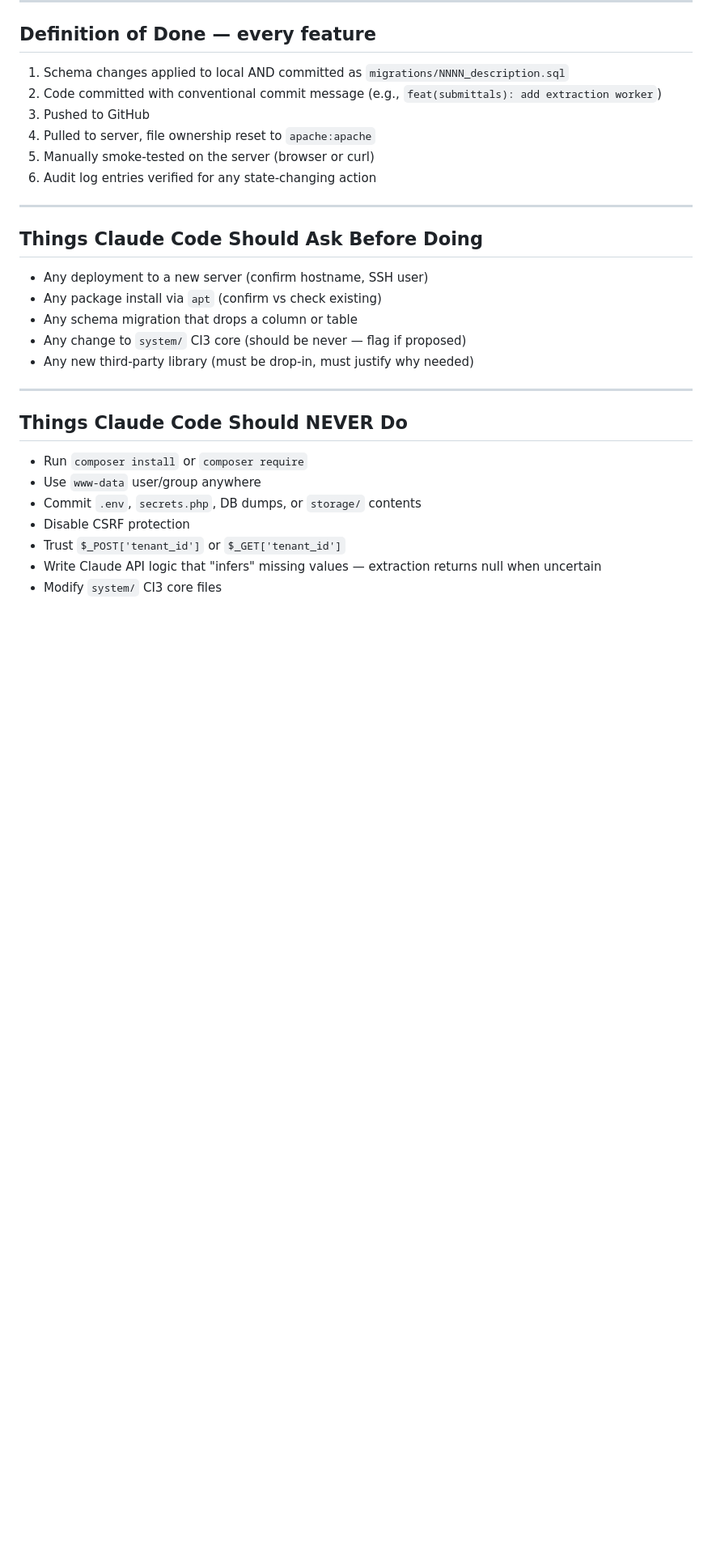
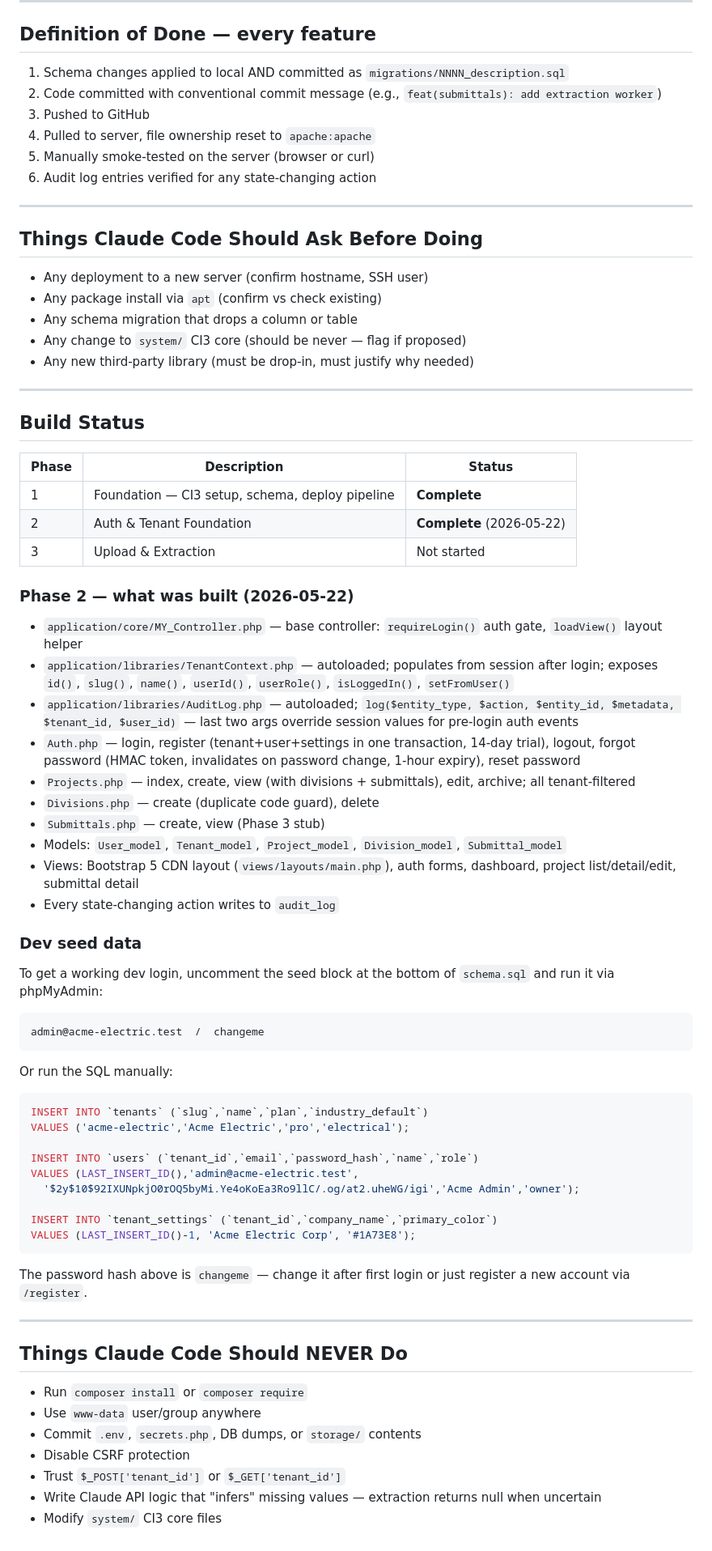
Before and after one commit to BDCN/scopesync, a Markdown page: CLAUDE.md, the part around one of its changes. Shown at 81% size. Drawn GitHub-style; blank space fills up the shorter version.

Commit message:
docs(claude.md): record Phase 2 completion, session config, and dev seed data
Co-Authored-By: Claude Sonnet 4.6 <noreply@anthropic.com>

````diff
--- a/CLAUDE.md
+++ b/CLAUDE.md
@@ -209,6 +211,52 @@ ScopeSync is a multi-tenant SaaS for construction submittal automation. The prod
 
 ---
 
+## Build Status
+
+| Phase | Description | Status |
+|---|---|---|
+| 1 | Foundation — CI3 setup, schema, deploy pipeline | **Complete** |
+| 2 | Auth & Tenant Foundation | **Complete** (2026-05-22) |
+| 3 | Upload & Extraction | Not started |
+
+### Phase 2 — what was built (2026-05-22)
+
+- `application/core/MY_Controller.php` — base controller: `requireLogin()` auth gate, `loadView()` layout helper
+- `application/libraries/TenantContext.php` — autoloaded; populates from session after login; exposes `id()`, `slug()`, `name()`, `userId()`, `userRole()`, `isLoggedIn()`, `setFromUser()`
+- `application/libraries/AuditLog.php` — autoloaded; `log($entity_type, $action, $entity_id, $metadata, $tenant_id, $user_id)` — last two args override session values for pre-login auth events
+- `Auth.php` — login, register (tenant+user+settings in one transaction, 14-day trial), logout, forgot password (HMAC token, invalidates on password change, 1-hour expiry), reset password
+- `Projects.php` — index, create, view (with divisions + submittals), edit, archive; all tenant-filtered
+- `Divisions.php` — create (duplicate code guard), delete
+- `Submittals.php` — create, view (Phase 3 stub)
+- Models: `User_model`, `Tenant_model`, `Project_model`, `Division_model`, `Submittal_model`
+- Views: Bootstrap 5 CDN layout (`views/layouts/main.php`), auth forms, dashboard, project list/detail/edit, submittal detail
+- Every state-changing action writes to `audit_log`
+
+### Dev seed data
+
+To get a working dev login, uncomment the seed block at the bottom of `schema.sql` and run it via phpMyAdmin:
+
+```
+admin@acme-electric.test  /  changeme
+```
+
+Or run the SQL manually:
+```sql
+INSERT INTO `tenants` (`slug`,`name`,`plan`,`industry_default`)
+VALUES ('acme-electric','Acme Electric','pro','electrical');
+
+INSERT INTO `users` (`tenant_id`,`email`,`password_hash`,`name`,`role`)
+VALUES (LAST_INSERT_ID(),'admin@acme-electric.test',
+  '$2y$10$92IXUNpkjO0rOQ5byMi.Ye4oKoEa3Ro9llC/.og/at2.uheWG/igi','Acme Admin','owner');
+
+INSERT INTO `tenant_settings` (`tenant_id`,`company_name`,`primary_color`)
+VALUES (LAST_INSERT_ID()-1, 'Acme Electric Corp', '#1A73E8');
+```
+
+The password hash above is `changeme` — change it after first login or just register a new account via `/register`.
+
+---
+
 ## Things Claude Code Should NEVER Do
 
 - Run `composer install` or `composer require`
````
Also changed, not shown: other parts of CLAUDE.md (+3 -1 lines).
